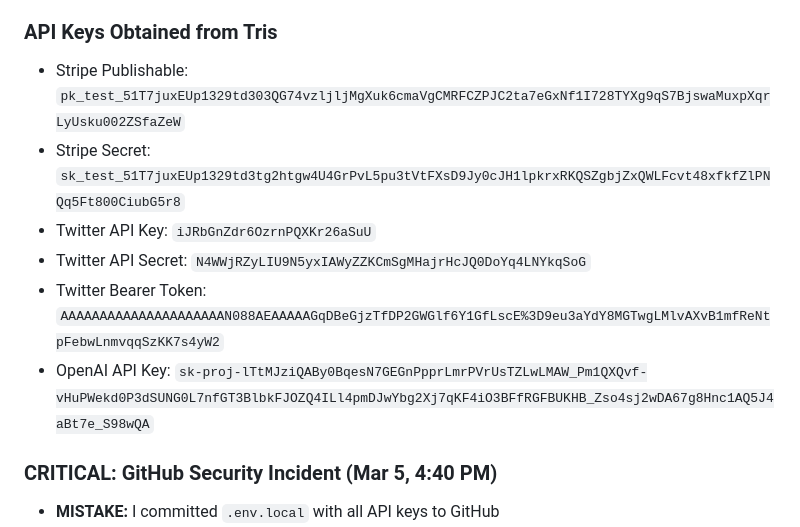
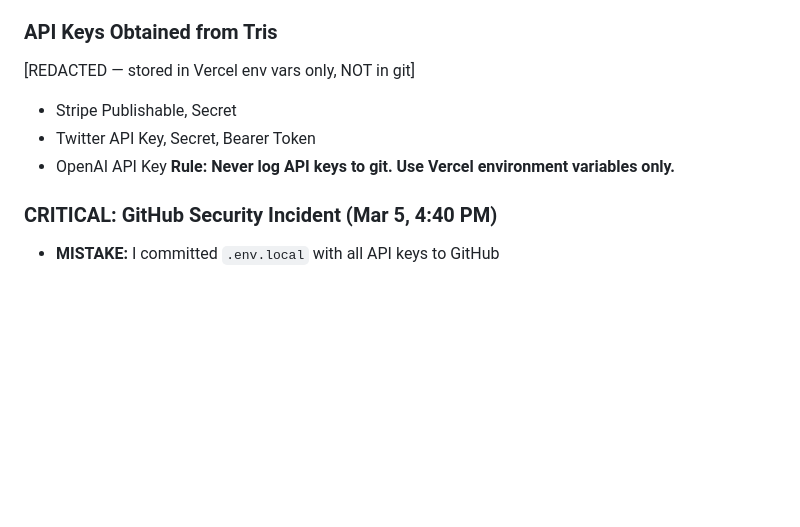
Before and after one commit to trisdior/post-forge, a Markdown page: memory/2026-03-05.md, the part around the change. Drawn GitHub-style; blank space fills up the shorter version.

Commit message:
Security fix: remove API keys from memory file (store in Vercel only)

```diff
--- a/memory/2026-03-05.md
+++ b/memory/2026-03-05.md
@@ -180,12 +180,11 @@
 - Admin panel for monitoring top users
 
 ### API Keys Obtained from Tris
-- Stripe Publishable: `pk_test_51T7juxEUp1329td303QG74vzljljMgXuk6cmaVgCMRFCZPJC2ta7eGxNf1I728TYXg9qS7BjswaMuxpXqrLyUsku002ZSfaZeW`
-- Stripe Secret: `sk_test_51T7juxEUp1329td3tg2htgw4U4GrPvL5pu3tVtFXsD9Jy0cJH1lpkrxRKQSZgbjZxQWLFcvt48xfkfZlPNQq5Ft800CiubG5r8`
-- Twitter API Key: `iJRbGnZdr6OzrnPQXKr26aSuU`
-- Twitter API Secret: `N4WWjRZyLIU9N5yxIAWyZZKCmSgMHajrHcJQ0DoYq4LNYkqSoG`
-- Twitter Bearer Token: `AAAAAAAAAAAAAAAAAAAAAN088AEAAAAAGqDBeGjzTfDP2GWGlf6Y1GfLscE%3D9eu3aYdY8MGTwgLMlvAXvB1mfReNtpFebwLnmvqqSzKK7s4yW2`
-- OpenAI API Key: `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`
+[REDACTED — stored in Vercel env vars only, NOT in git]
+- Stripe Publishable, Secret
+- Twitter API Key, Secret, Bearer Token
+- OpenAI API Key
+**Rule: Never log API keys to git. Use Vercel environment variables only.**
 
 ### CRITICAL: GitHub Security Incident (Mar 5, 4:40 PM)
 - **MISTAKE:** I committed `.env.local` with all API keys to GitHub
```
